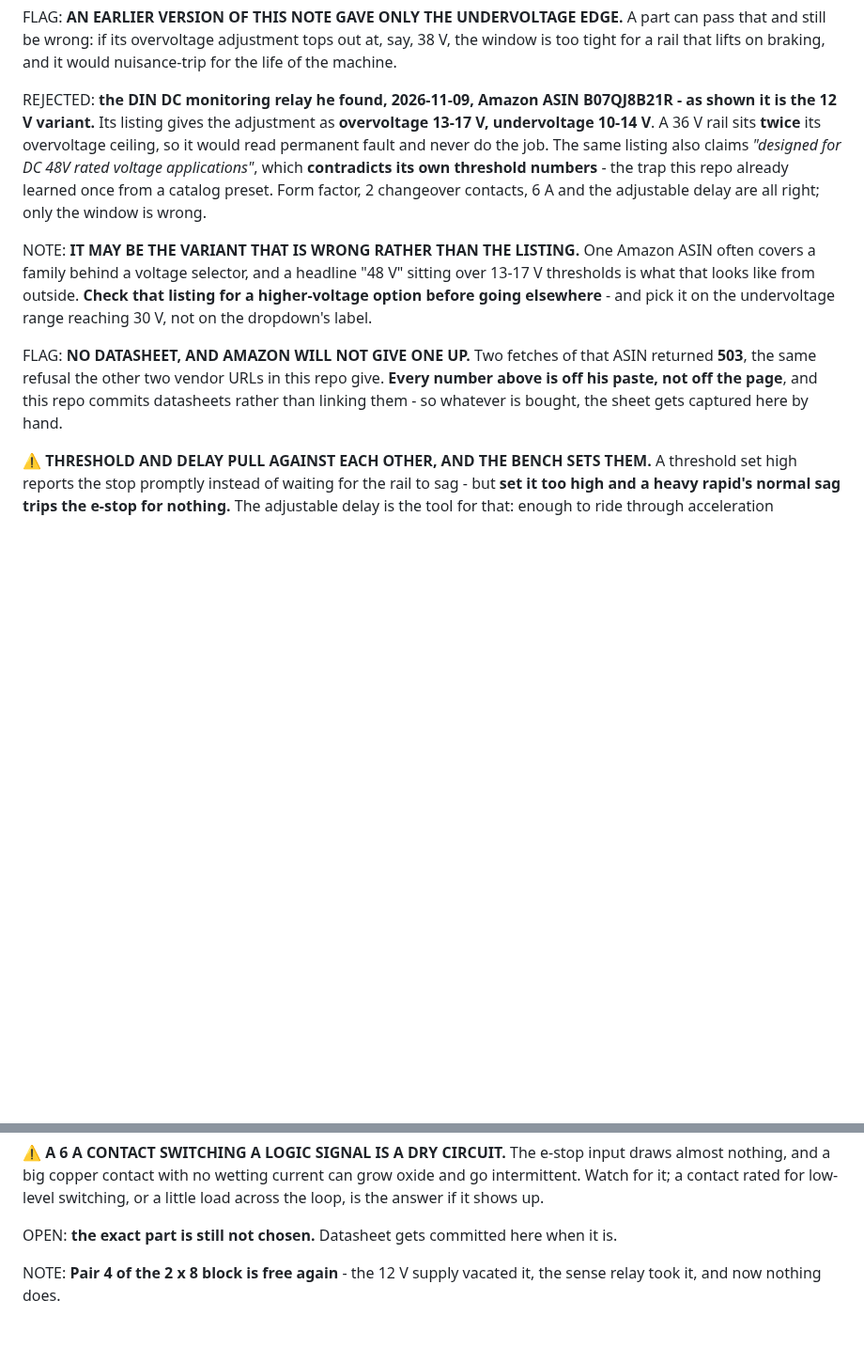
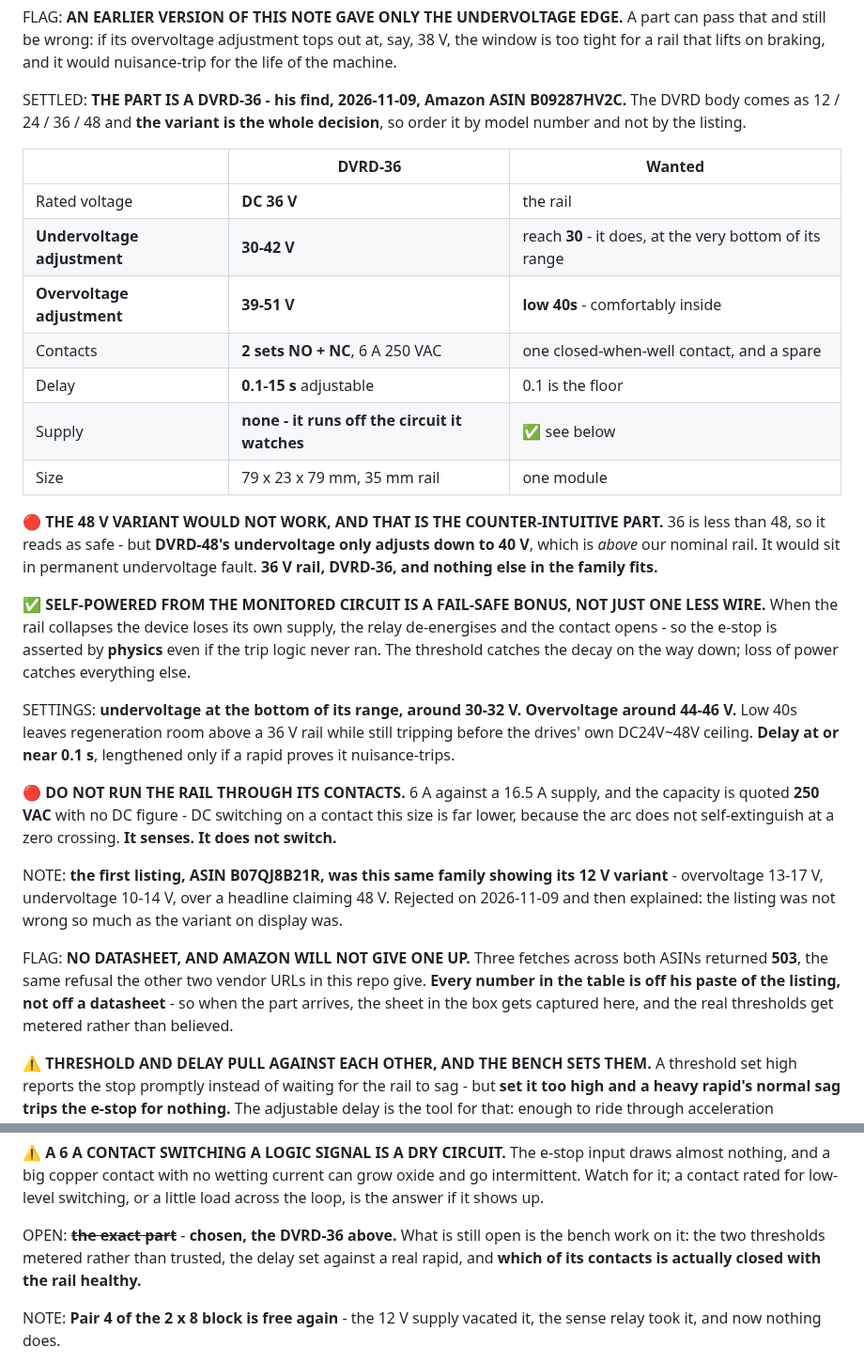
Before and after one commit to ioSenderV2/CNCBuild, a Markdown page: wiring/cabinet-power-and-grounding.md, 2 parts joined by grey strips. Shown at 94% size. Drawn GitHub-style; blank space fills up the shorter version.

Commit message:
SETTLED: the rail sense is a DVRD-36 - and the 48 V variant would NOT have worked
His find, ASIN B09287HV2C, and it passes both edges of the window:
undervoltage adjusts 30-42 so it reaches the 30 we need at the very bottom
of its range, overvoltage adjusts 39-51 so the low 40s sit comfortably
inside. 2 sets NO+NC, 6 A, 0.1-15 s delay, 35 mm rail, one module.

THE COUNTER-INTUITIVE BIT IS THE VARIANT. The DVRD body comes 12/24/36/48
and 36 is less than 48, so the 48 reads as the safe over-spec choice. It is
not: DVRD-48 only adjusts down to 40 V undervoltage, which is ABOVE our
nominal rail, so it would sit in permanent fault. Order by model number.

And it resolves the first listing rather than just replacing it - ASIN
B07QJ8B21R was this same family showing its 12 V variant, which is why its
13-17 V thresholds sat under a headline claiming 48 V.

Self-powered off the monitored circuit turns out to be a fail-safe bonus
rather than just one less wire: when the rail collapses the device loses its
own supply, the relay de-energises and the contact opens, so the e-stop is
asserted by physics even if the trip logic never ran.

Settings written down with their reasons - undervoltage 30-32, overvoltage
44-46 to leave regeneration room above 36 while still tripping before the
drives own DC24V~48V ceiling, delay at the 0.1 floor. And a red line that it
SENSES and does not SWITCH: 6 A against a 16.5 A rail, quoted 250 VAC with
no DC figure at all.

Three fetches across both ASINs returned 503, so every number is off his
paste and the sheet in the box still gets captured when it arrives.

Co-Authored-By: Claude Opus 5 (1M context) <noreply@anthropic.com>

```diff
--- a/wiring/cabinet-power-and-grounding.md
+++ b/wiring/cabinet-power-and-grounding.md
@@ -529,23 +529,46 @@ FLAG: **AN EARLIER VERSION OF THIS NOTE GAVE ONLY THE UNDERVOLTAGE EDGE.** A par
 still be wrong: if its overvoltage adjustment tops out at, say, 38 V, the window is too tight for a
 rail that lifts on braking, and it would nuisance-trip for the life of the machine.
 
-REJECTED: **the DIN DC monitoring relay he found, 2026-11-09, Amazon ASIN B07QJ8B21R - as shown it
-is the 12 V variant.** Its listing gives the adjustment as **overvoltage 13-17 V, undervoltage
-10-14 V**. A 36 V rail sits **twice** its overvoltage ceiling, so it would read permanent fault and
-never do the job. The same listing also claims *"designed for DC 48V rated voltage applications"*,
-which **contradicts its own threshold numbers** - the trap this repo already learned once from a
-catalog preset. Form factor, 2 changeover contacts, 6 A and the adjustable delay are all right; only
-the window is wrong.
-
-NOTE: **IT MAY BE THE VARIANT THAT IS WRONG RATHER THAN THE LISTING.** One Amazon ASIN often covers
-a family behind a voltage selector, and a headline "48 V" sitting over 13-17 V thresholds is what
-that looks like from outside. **Check that listing for a higher-voltage option before going
-elsewhere** - and pick it on the undervoltage range reaching 30 V, not on the dropdown's label.
-
-FLAG: **NO DATASHEET, AND AMAZON WILL NOT GIVE ONE UP.** Two fetches of that ASIN returned **503**,
-the same refusal the other two vendor URLs in this repo give. **Every number above is off his paste,
-not off the page**, and this repo commits datasheets rather than linking them - so whatever is
-bought, the sheet gets captured here by hand.
+SETTLED: **THE PART IS A DVRD-36 - his find, 2026-11-09, Amazon ASIN B09287HV2C.** The DVRD body
+comes as 12 / 24 / 36 / 48 and **the variant is the whole decision**, so order it by model number
+and not by the listing.
+
+| | DVRD-36 | Wanted |
+|---|---|---|
+| Rated voltage | **DC 36 V** | the rail |
+| **Undervoltage adjustment** | **30-42 V** | reach **30** - it does, at the very bottom of its range |
+| **Overvoltage adjustment** | **39-51 V** | **low 40s** - comfortably inside |
+| Contacts | **2 sets NO + NC**, 6 A 250 VAC | one closed-when-well contact, and a spare |
+| Delay | **0.1-15 s** adjustable | 0.1 is the floor |
+| Supply | **none - it runs off the circuit it watches** | ✅ see below |
+| Size | 79 x 23 x 79 mm, 35 mm rail | one module |
+
+🔴 **THE 48 V VARIANT WOULD NOT WORK, AND THAT IS THE COUNTER-INTUITIVE PART.** 36 is less than 48,
+so it reads as safe - but **DVRD-48's undervoltage only adjusts down to 40 V**, which is *above* our
+nominal rail. It would sit in permanent undervoltage fault. **36 V rail, DVRD-36, and nothing else
+in the family fits.**
+
+✅ **SELF-POWERED FROM THE MONITORED CIRCUIT IS A FAIL-SAFE BONUS, NOT JUST ONE LESS WIRE.** When the
+rail collapses the device loses its own supply, the relay de-energises and the contact opens - so the
+e-stop is asserted by **physics** even if the trip logic never ran. The threshold catches the decay
+on the way down; loss of power catches everything else.
+
+SETTINGS: **undervoltage at the bottom of its range, around 30-32 V. Overvoltage around 44-46 V.**
+Low 40s leaves regeneration room above a 36 V rail while still tripping before the drives' own
+DC24V~48V ceiling. **Delay at or near 0.1 s**, lengthened only if a rapid proves it nuisance-trips.
+
+🔴 **DO NOT RUN THE RAIL THROUGH ITS CONTACTS.** 6 A against a 16.5 A supply, and the capacity is
+quoted **250 VAC** with no DC figure - DC switching on a contact this size is far lower, because the
+arc does not self-extinguish at a zero crossing. **It senses. It does not switch.**
+
+NOTE: **the first listing, ASIN B07QJ8B21R, was this same family showing its 12 V variant** -
+overvoltage 13-17 V, undervoltage 10-14 V, over a headline claiming 48 V. Rejected on 2026-11-09 and
+then explained: the listing was not wrong so much as the variant on display was.
+
+FLAG: **NO DATASHEET, AND AMAZON WILL NOT GIVE ONE UP.** Three fetches across both ASINs returned
+**503**, the same refusal the other two vendor URLs in this repo give. **Every number in the table
+is off his paste of the listing, not off a datasheet** - so when the part arrives, the sheet in the
+box gets captured here, and the real thresholds get metered rather than believed.
 
 ⚠️ **THRESHOLD AND DELAY PULL AGAINST EACH OTHER, AND THE BENCH SETS THEM.** A threshold set high
 reports the stop promptly instead of waiting for the rail to sag - but **set it too high and a heavy
@@ -563,7 +586,9 @@ nothing, and a big copper contact with no wetting current can grow oxide and go
 for it; a contact rated for low-level switching, or a little load across the loop, is the answer if
 it shows up.
 
-OPEN: **the exact part is still not chosen.** Datasheet gets committed here when it is.
+OPEN: ~~**the exact part**~~ - **chosen, the DVRD-36 above.** What is still open is the bench work
+on it: the two thresholds metered rather than trusted, the delay set against a real rapid, and
+**which of its contacts is actually closed with the rail healthy.**
 
 NOTE: **Pair 4 of the 2 x 8 block is free again** - the 12 V supply vacated it, the sense relay took
 it, and now nothing does.
```
